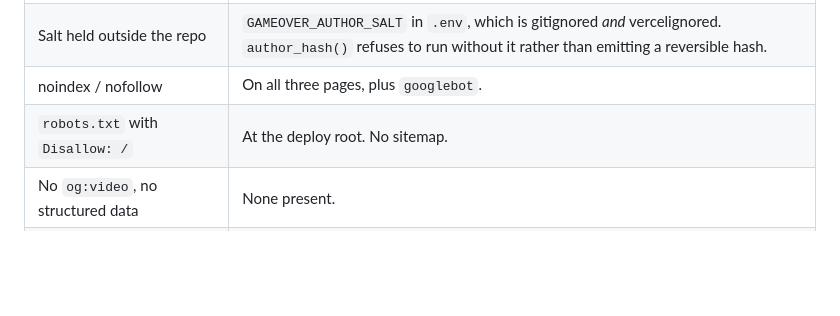
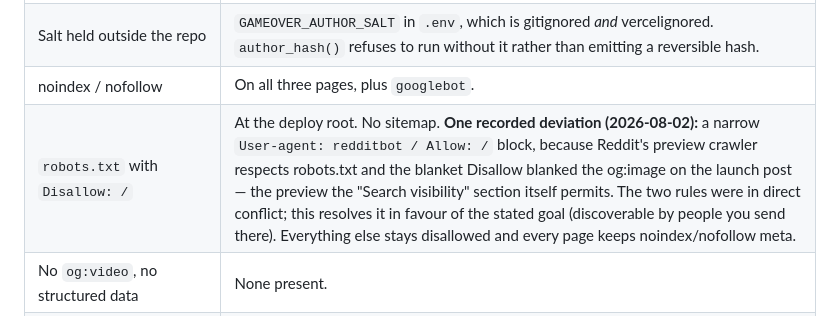
Before and after one commit to soycarts/gameover, a Markdown page: COMPLIANCE.md, the part around the change. Rendered like a GitHub page; blank space fills up the shorter version.

Commit message:
Record the redditbot robots.txt deviation in the audit
Co-Authored-By: Claude Fable 5 <noreply@anthropic.com>

```diff
--- a/COMPLIANCE.md
+++ b/COMPLIANCE.md
@@ -167,7 +167,7 @@ Re-run the audit rather than trusting this list once anything moves.
 | No usernames stored or displayed | `crowd.author_hash()` salts and truncates at scrape time; the plaintext never enters a record. `backend/scrub_authors.py` migrated the 57 already committed. The UI credits `r/battlebots` on both render paths. Git history was scrubbed by `filter-repo` and garbage-collected by GitHub — see *Closed*, item 2. |
 | Salt held outside the repo | `GAMEOVER_AUTHOR_SALT` in `.env`, which is gitignored *and* vercelignored. `author_hash()` refuses to run without it rather than emitting a reversible hash. |
 | noindex / nofollow | On all three pages, plus `googlebot`. |
-| `robots.txt` with `Disallow: /` | At the deploy root. No sitemap. |
+| `robots.txt` with `Disallow: /` | At the deploy root. No sitemap. **One recorded deviation (2026-08-02):** a narrow `User-agent: redditbot / Allow: /` block, because Reddit's preview crawler respects robots.txt and the blanket Disallow blanked the og:image on the launch post — the preview the "Search visibility" section itself permits. The two rules were in direct conflict; this resolves it in favour of the stated goal (discoverable by people you send there). Everything else stays disallowed and every page keeps noindex/nofollow meta. |
 | No `og:video`, no structured data | None present. |
 | Visible credit line | `#legal`, on every surface — one element inside `#stage`, above every screen, so the title card, the fight and the GAME OVER card cannot drift apart. |
 | Link back to the source at its timestamp | `sourceLink()` builds it from `clips/<clip>.source.json`. Prefers `t0` over `start` — the keyframe the cut actually landed on, 1.02s apart on manta. |
```
